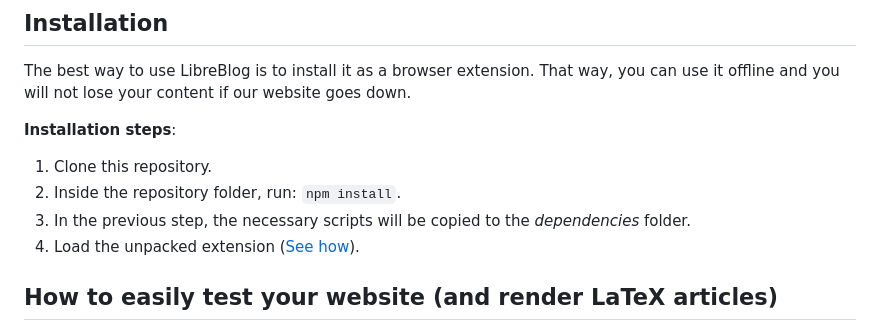
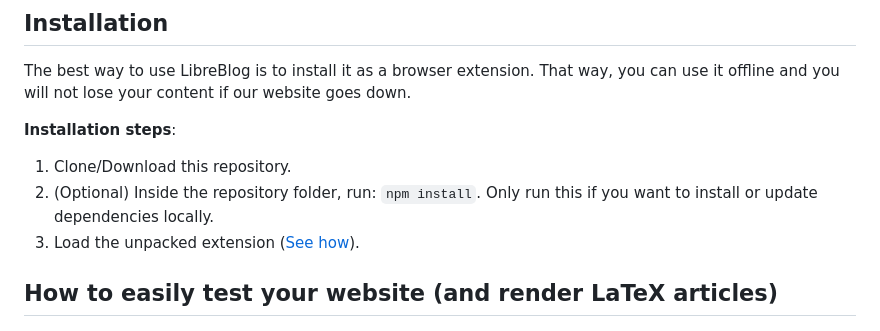
Before and after one commit to LibreBlogOrg/LibreBlog, a Markdown page: README.md, the part around the change. Rendered like a GitHub page.

```diff
--- a/README.md
+++ b/README.md
@@ -77,10 +77,9 @@ The best way to use LibreBlog is to install it as a browser extension. That way,
 
 **Installation steps**:
 
-1. Clone this repository.
-2. Inside the repository folder, run: `npm install`.
-3. In the previous step, the necessary scripts will be copied to the *dependencies* folder.
-4. Load the unpacked extension ([See how](https://developer.chrome.com/docs/extensions/get-started/tutorial/hello-world#load-unpacked)).
+1. Clone/Download this repository.
+2. (Optional) Inside the repository folder, run: `npm install`. Only run this if you want to install or update dependencies locally.
+3. Load the unpacked extension ([See how](https://developer.chrome.com/docs/extensions/get-started/tutorial/hello-world#load-unpacked)).
 
 ## How to easily test your website (and render LaTeX articles)
 
```
